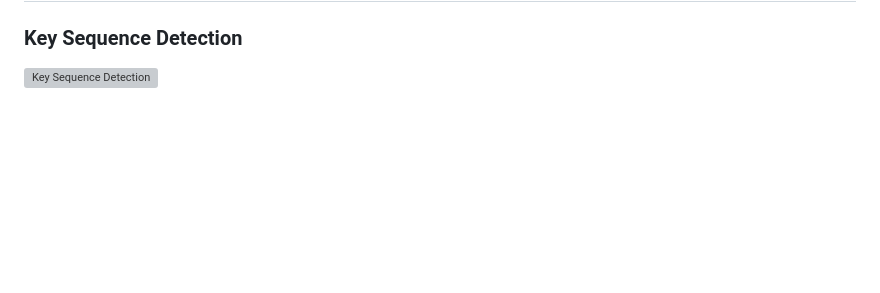
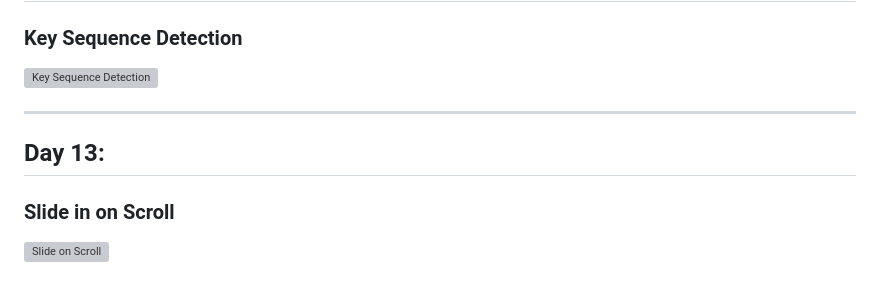
Before and after one commit to ravichaudhary8434/30DaysOfJavaScript, a Markdown page: README.md, the part around the change. Drawn GitHub-style; blank space fills up the shorter version; grey boxes are pictures that could not be loaded.

Commit message:
Day13 of Challenge, Learned how to slide the image on Scroll

```diff
--- a/README.md
+++ b/README.md
@@ -70,3 +70,9 @@ You can grab the Official Tutorial from [here](https://javascript30.com/)
 ## Day 12:
 ### Key Sequence Detection
 ![Key Sequence Detection](GIFs/KeyDetection.gif)
+
+<hr>
+
+## Day 13:
+### Slide in on Scroll
+![Slide on Scroll](GIFs/SlideScroll.gif)
```
Also changed, not shown: GIFs/Screenshot 2020-09-27 233254.png (added), 2 other files.
